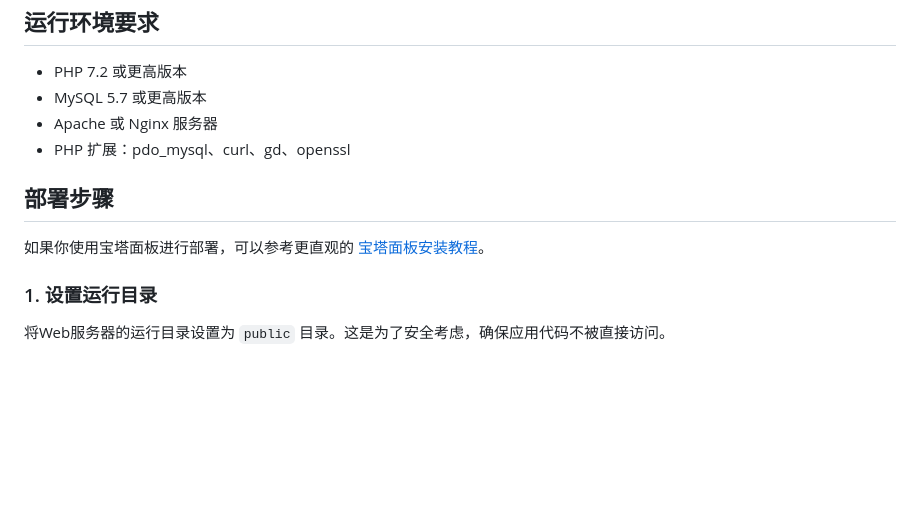
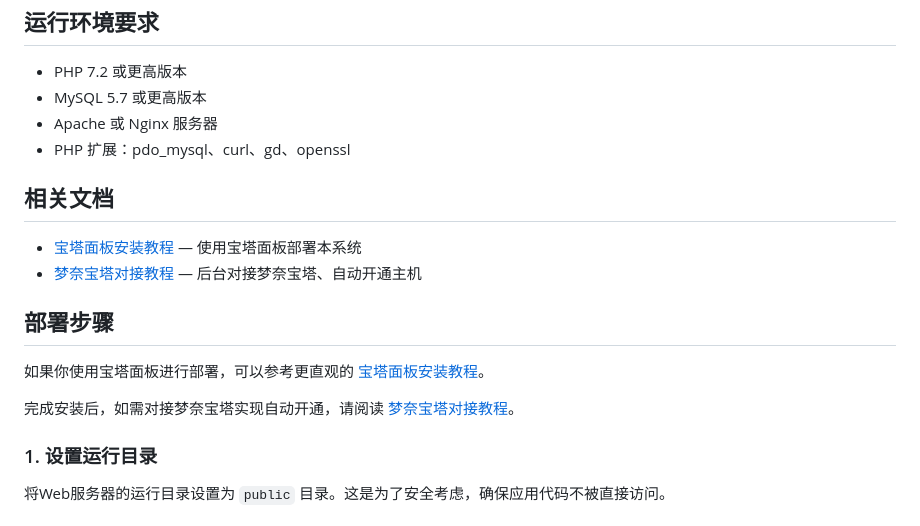
Before and after one commit to yang1145/mnbt-sale, a Markdown page: README.md, the part around the change. Drawn GitHub-style; blank space fills up the shorter version.

```diff
--- a/README.md
+++ b/README.md
@@ -39,9 +39,16 @@
 - Apache 或 Nginx 服务器
 - PHP 扩展：pdo_mysql、curl、gd、openssl
 
+## 相关文档
+
+- [宝塔面板安装教程](btpanel_install/宝塔面板安装教程.md) — 使用宝塔面板部署本系统
+- [梦奈宝塔对接教程](docs/梦奈宝塔对接教程.md) — 后台对接梦奈宝塔、自动开通主机
+
 ## 部署步骤
 
 如果你使用宝塔面板进行部署，可以参考更直观的 [宝塔面板安装教程](btpanel_install/宝塔面板安装教程.md)。
+
+完成安装后，如需对接梦奈宝塔实现自动开通，请阅读 [梦奈宝塔对接教程](docs/梦奈宝塔对接教程.md)。
 
 ### 1. 设置运行目录
 
```
Also changed, not shown: docs/梦奈宝塔对接教程.md (added, +149 -0 lines).
